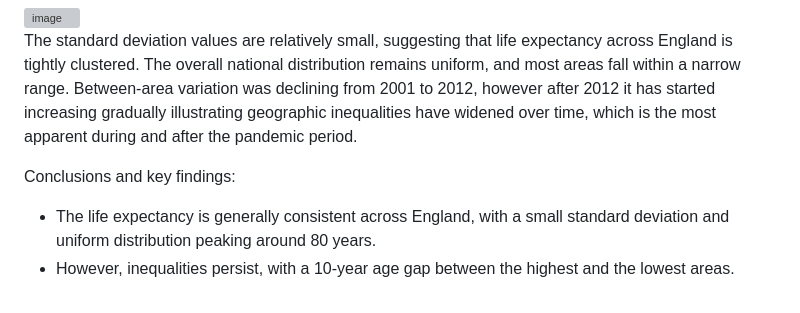
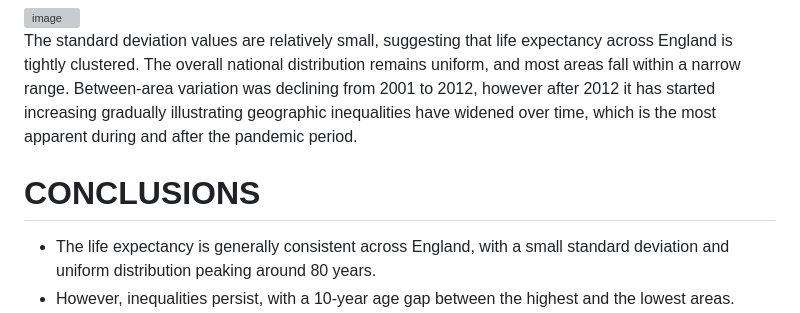
Before and after one commit to TamaraAdamczyk/Life-Expectancy-Analysis, a Markdown page: README.md, the part around the change. GitHub-like rendering; grey boxes are pictures that could not be loaded.

Commit message:
Revise conclusions section in README.md
Updated the conclusions section formatting and content.

```diff
--- a/README.md
+++ b/README.md
@@ -54,7 +54,7 @@ A time-series line chart is created to show how the standard deviation of life e
 
 The standard deviation values are relatively small, suggesting that life expectancy across England is tightly clustered. The overall national distribution remains uniform, and most areas fall within a narrow range. Between-area variation was declining from 2001 to 2012, however after 2012 it has started increasing gradually illustrating geographic inequalities have widened over time, which is the most apparent during and after the pandemic period.
 
-Conclusions and key findings:
+# CONCLUSIONS
 - The life expectancy is generally consistent across England, with a small standard deviation and uniform distribution peaking around 80 years.
 - However, inequalities persist, with a 10-year age gap between the highest and the lowest areas.
 - Areas with longest life expectancy are clustered in the South of England and are affluent. Areas with shortest life expectancy are located mainly in the North of England, more deprived and post-industrial.
```
